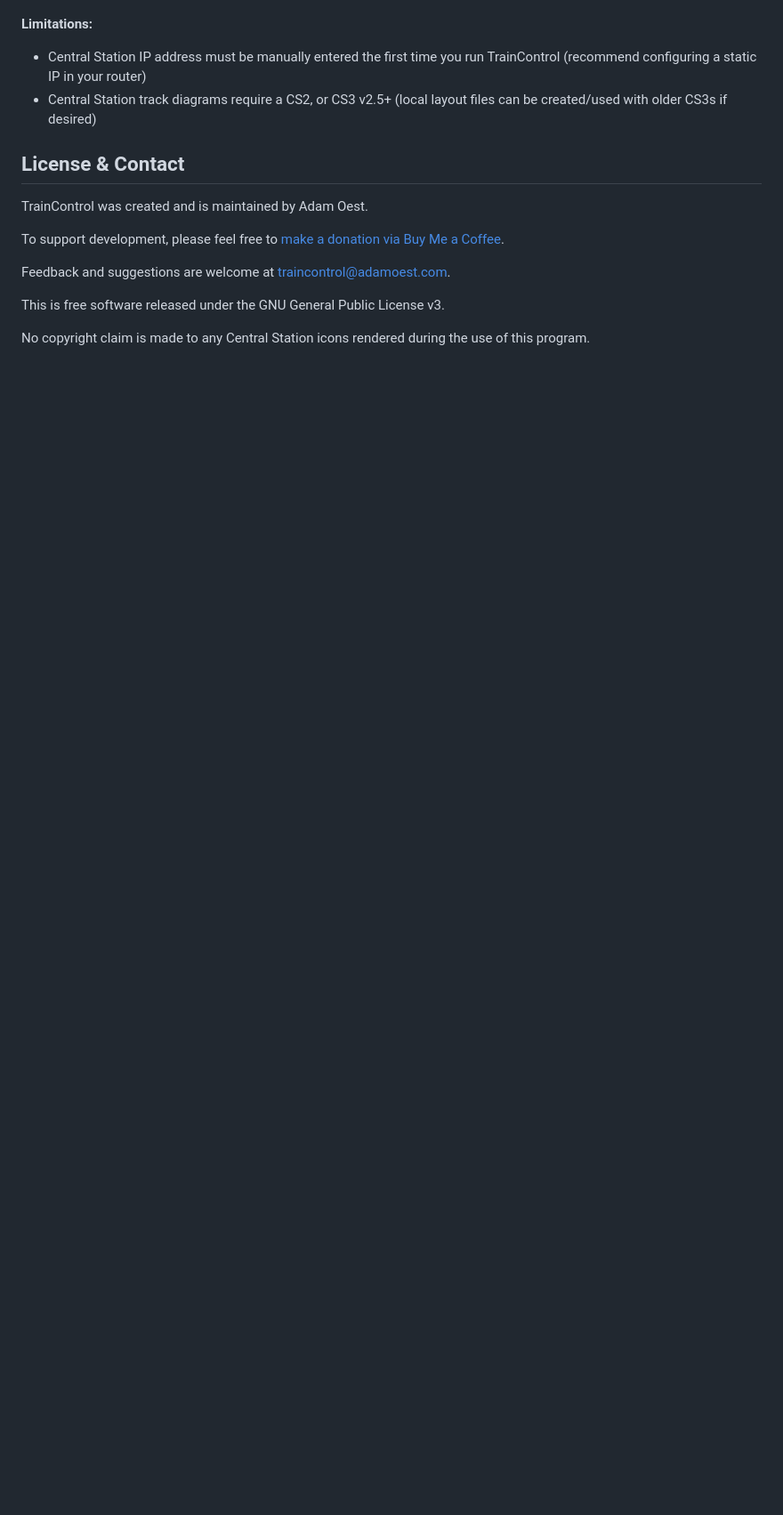
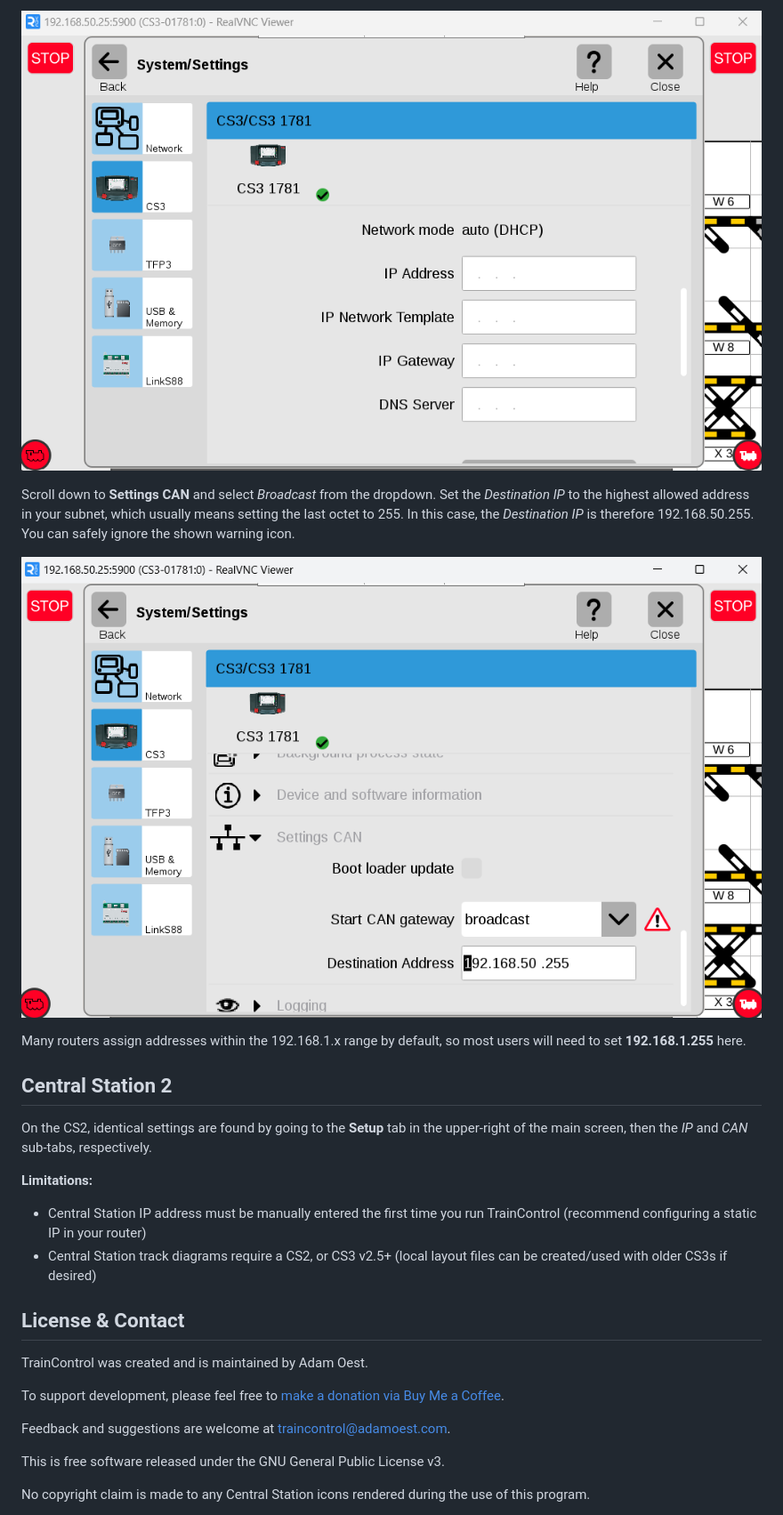
Before and after one commit to bob123456678/TrainControl, a Markdown page: Readme.md, the part around one of its changes. Shown at 89% size. GitHub-like rendering; pictures changed too: assets/network2.png (added), assets/network3.png (added); folded sections open; blank space fills up the shorter version.

```diff
--- a/Readme.md
+++ b/Readme.md
@@ -162,3 +176,16 @@ TrainControl's key mappings are designed to allow you to send any command nearly
+![CS3 IP settings page](assets/network3.png?raw=true)
+
+Scroll down to **Settings CAN** and select *Broadcast* from the dropdown.  Set the *Destination IP* to the highest allowed address in your subnet, which usually means setting the last octet to 255.  In this case, the *Destination IP* is therefore 192.168.50.255.  You can safely ignore the shown warning icon.
+
+![CS3 CAN settings page](assets/network2.png?raw=true)
+
+Many routers assign addresses within the 192.168.1.x range by default, so most users will need to set **192.168.1.255** here.
+
+## Central Station 2
+
+On the CS2, identical settings are found by going to the **Setup** tab in the upper-right of the main screen, then the *IP* and *CAN* sub-tabs, respectively.
+
+</details>
 
 **Limitations:**
 
```
Also changed, not shown: other parts of Readme.md (+15 -1 lines), assets/network1.png (added).
